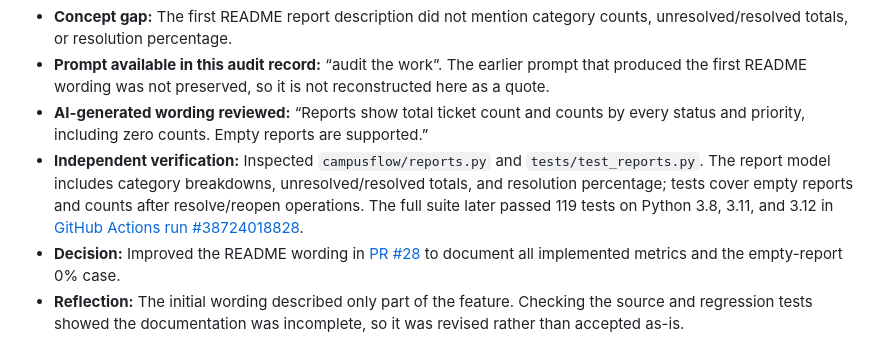
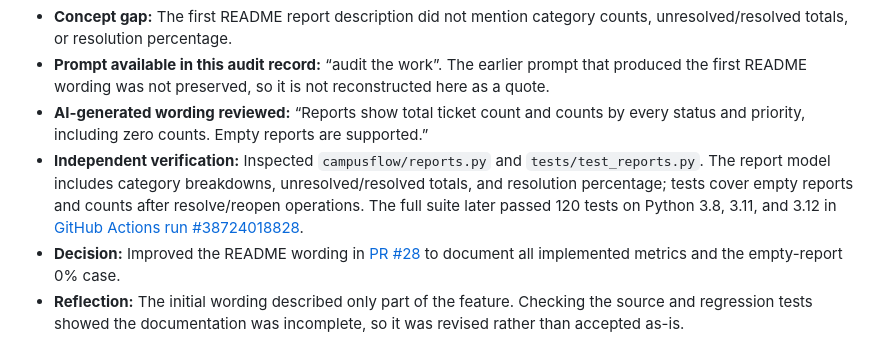
Before and after one commit to Jireh7521/CampusFlow752_Next, a Markdown page: docs/ai-learning-log.md, the part around the change. Drawn GitHub-style.

Commit message:
docs: update verification link to latest full-suite run

```diff
--- a/docs/ai-learning-log.md
+++ b/docs/ai-learning-log.md
@@ -9,7 +9,7 @@
 - **Concept gap:** The first README report description did not mention category counts, unresolved/resolved totals, or resolution percentage.
 - **Prompt available in this audit record:** “audit the work”. The earlier prompt that produced the first README wording was not preserved, so it is not reconstructed here as a quote.
 - **AI-generated wording reviewed:** “Reports show total ticket count and counts by every status and priority, including zero counts. Empty reports are supported.”
-- **Independent verification:** Inspected `campusflow/reports.py` and `tests/test_reports.py`. The report model includes category breakdowns, unresolved/resolved totals, and resolution percentage; tests cover empty reports and counts after resolve/reopen operations. The full suite later passed 119 tests on Python 3.8, 3.11, and 3.12 in [GitHub Actions run #38724018828](https://github.com/Jireh7521/CampusFlow752_Next/actions/runs/38724018828).
+- **Independent verification:** Inspected `campusflow/reports.py` and `tests/test_reports.py`. The report model includes category breakdowns, unresolved/resolved totals, and resolution percentage; tests cover empty reports and counts after resolve/reopen operations. The full suite later passed 120 tests on Python 3.8, 3.11, and 3.12 in [GitHub Actions run #38724018828](https://github.com/Jireh7521/CampusFlow752_Next/actions/runs/38724770118).
 - **Decision:** Improved the README wording in [PR #28](https://github.com/Jireh7521/CampusFlow752_Next/pull/28) to document all implemented metrics and the empty-report 0% case.
 - **Reflection:** The initial wording described only part of the feature. Checking the source and regression tests showed the documentation was incomplete, so it was revised rather than accepted as-is.
 - **Regression guard:** `tests/test_reports.py`, especially the empty-report, known-fixture, resolve/reopen, and formatted-output tests.
```
